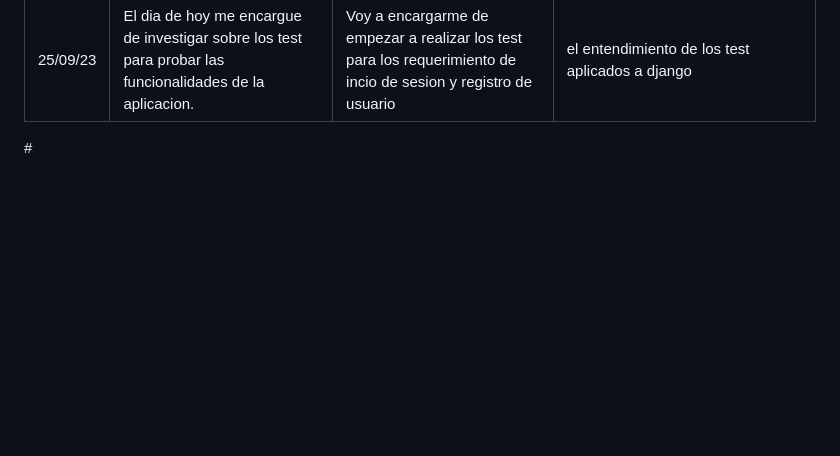
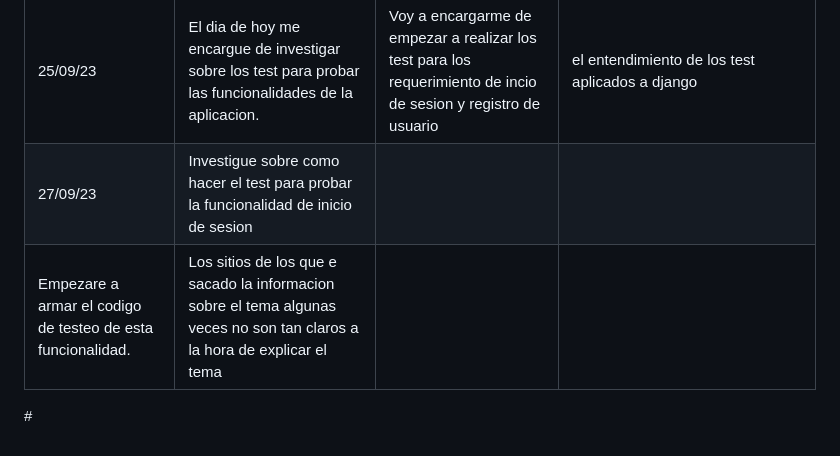
Before and after one commit to ICESI-PI1/icesi-filantrop-a-equipo-1, a Markdown page: Daily/ReporteSemana2.md, the part around the change. Rendered like a GitHub page; blank space fills up the shorter version.

Commit message:
Daily 27-09-23

```diff
--- a/Daily/ReporteSemana2.md
+++ b/Daily/ReporteSemana2.md
@@ -31,5 +31,7 @@
 | Fecha            | ¿Qué hice? | ¿Qué voy a hacer? | Impedimentos/Complicaciones |
 |------------------|------------|--------------------|-----------------------------|
 | 25/09/23         | El dia de hoy me encargue de investigar sobre los test para probar las funcionalidades de la aplicacion.          |  Voy a encargarme de empezar a realizar los test para los requerimiento de incio de sesion y registro de usuario                  | el entendimiento de los test aplicados a django                            |
+| 27/09/23        | Investigue sobre como hacer el test para probar la funcionalidad de inicio de sesion|
+Empezare a armar el codigo de testeo de esta funcionalidad. | Los sitios de los que e sacado la informacion sobre el tema algunas veces no son tan claros a la hora de explicar el tema |
 
 #<div/>
```
